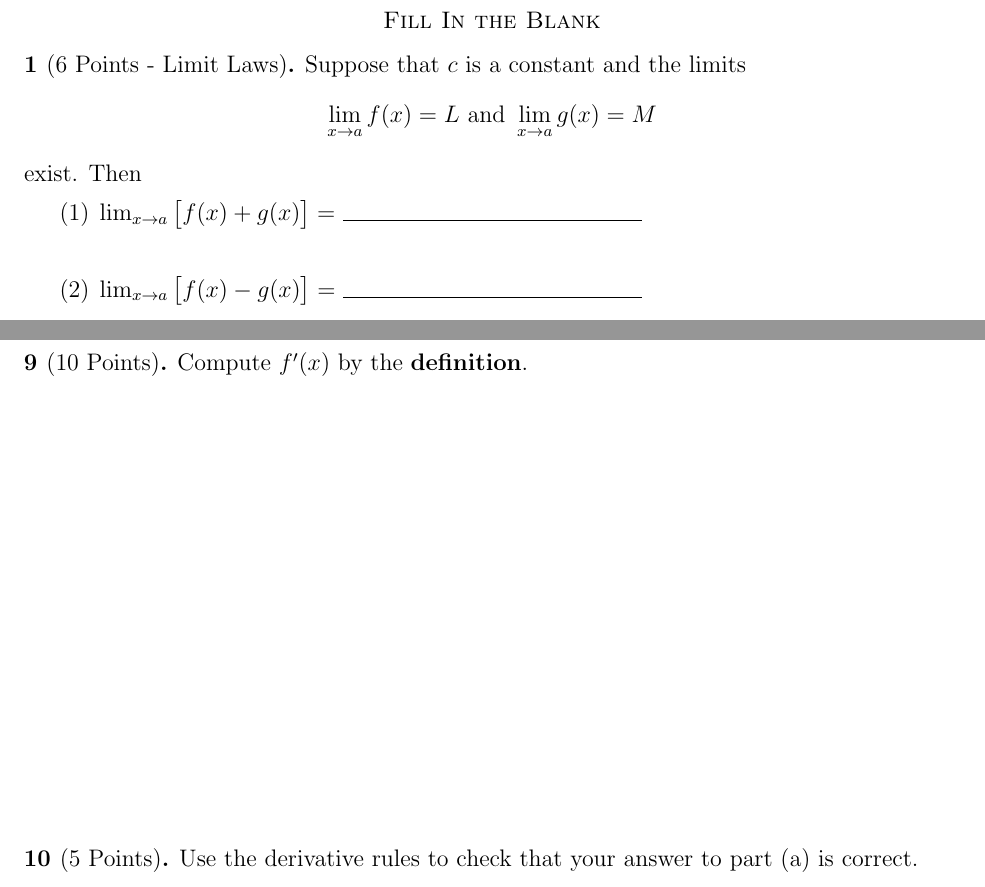
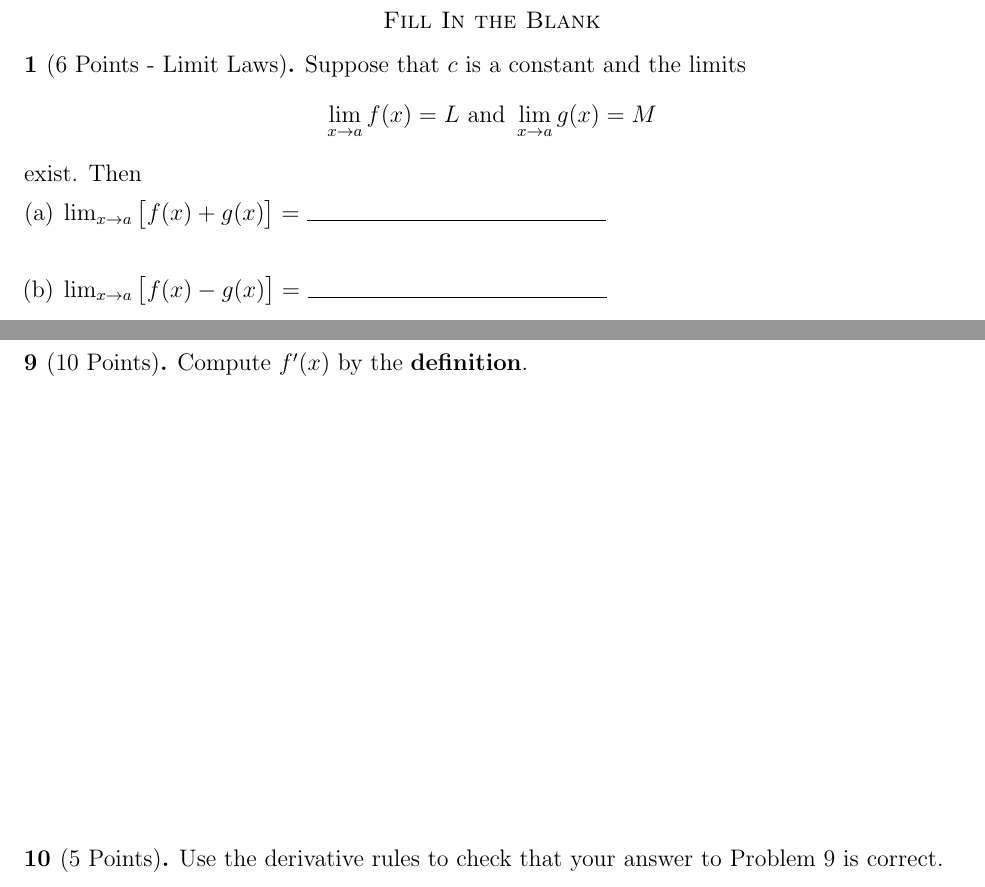
Before and after one commit to ann-clifton/teaching, a LaTeX problem sheet (2018/fall/161/exams/01/tex/exam01-161.tex): two parts of pages 2 and 4 of 5, joined at a grey line, cut so that both start at the same text. Compiled offline with pdfLaTeX.

Commit message:
Corrected some typos, etc. in the exam.

```diff
--- a/2018/fall/161/exams/01/tex/exam01-161.tex
+++ b/2018/fall/161/exams/01/tex/exam01-161.tex
@@ -77,7 +77,7 @@
   \[\lim_{x \to a} f(x) = L\ \text{and}\ \lim_{x \to a} g(x) = M\]
   exist.
   Then
-    \begin{enumerate}
+    \begin{enumerate}[(a)]
     \item
       \(\lim_{x \to a} \left[f(x) + g(x)\right] =\ \line(1,0){150}\)
       \vspace{.25in}
@@ -182,7 +182,7 @@ Use the function \(\displaystyle{f(x) = \frac{x^2 - 9}{x^2 + 2x - 3}}\) to answe
 \vspace{3in}
 
 \begin{thm}[5 Points]\label{check diff by def}
-  Use the derivative rules to check that your answer to part (a) is correct.
+  Use the derivative rules to check that your answer to Problem~\ref{Diff by def} is correct.
 \end{thm}
 
 \newpage
```
Also changed, not shown: 2018/fall/161/exams/01/tex/exam01-161.tex (4 more changed lines).
